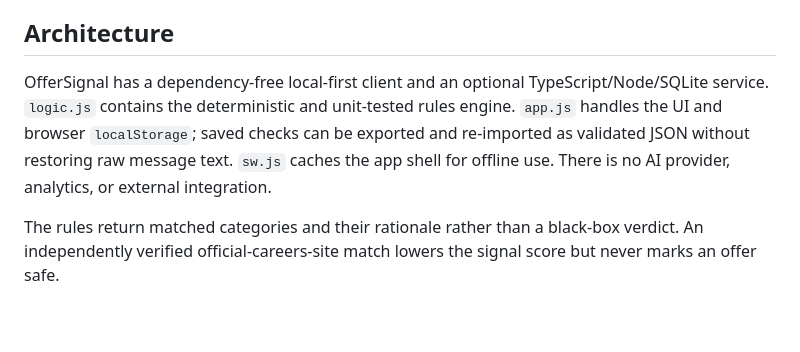
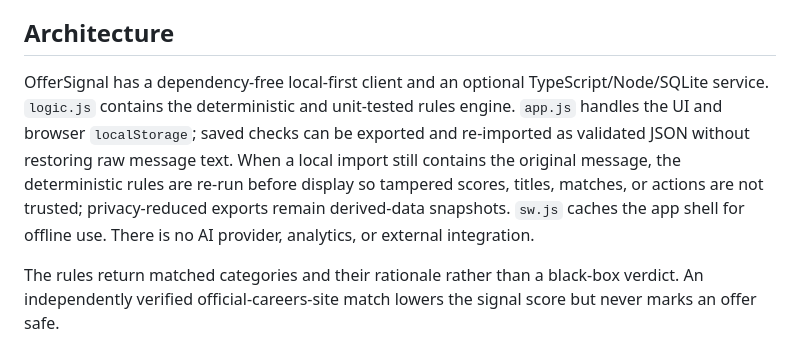
Before and after one commit to Sunit127/2026-W36-offersignal, a Markdown page: README.md, the part around the change. Drawn GitHub-style; blank space fills up the shorter version.

Commit message:
docs: explain OfferSignal import integrity

```diff
--- a/README.md
+++ b/README.md
@@ -13,7 +13,7 @@ It does **not** declare an offer legitimate or fraudulent, identify a sender, re
 
 ## Architecture
 
-OfferSignal has a dependency-free local-first client and an optional TypeScript/Node/SQLite service. `logic.js` contains the deterministic and unit-tested rules engine. `app.js` handles the UI and browser `localStorage`; saved checks can be exported and re-imported as validated JSON without restoring raw message text. `sw.js` caches the app shell for offline use. There is no AI provider, analytics, or external integration.
+OfferSignal has a dependency-free local-first client and an optional TypeScript/Node/SQLite service. `logic.js` contains the deterministic and unit-tested rules engine. `app.js` handles the UI and browser `localStorage`; saved checks can be exported and re-imported as validated JSON without restoring raw message text. When a local import still contains the original message, the deterministic rules are re-run before display so tampered scores, titles, matches, or actions are not trusted; privacy-reduced exports remain derived-data snapshots. `sw.js` caches the app shell for offline use. There is no AI provider, analytics, or external integration.
 
 The rules return matched categories and their rationale rather than a black-box verdict. An independently verified official-careers-site match lowers the signal score but never marks an offer safe.
 
```
